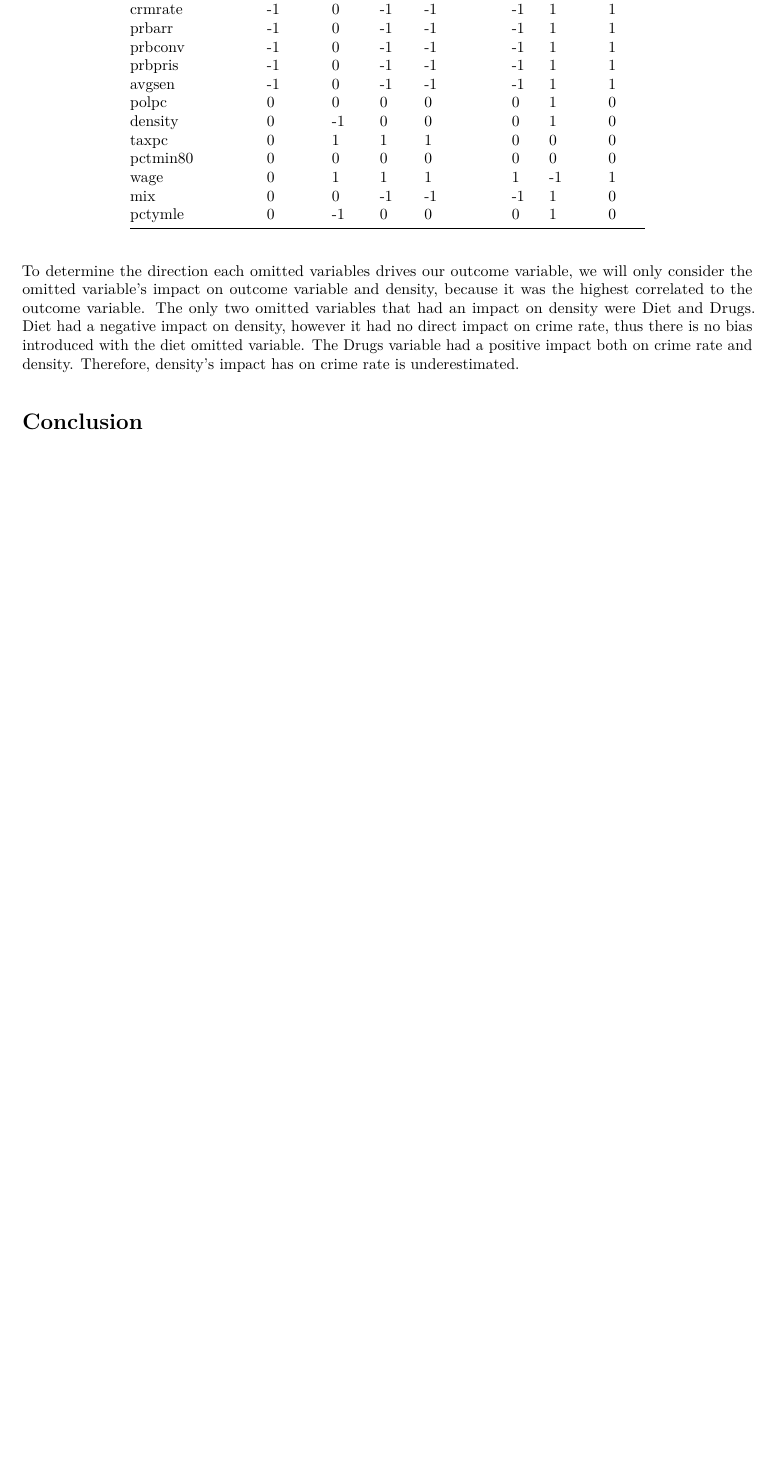
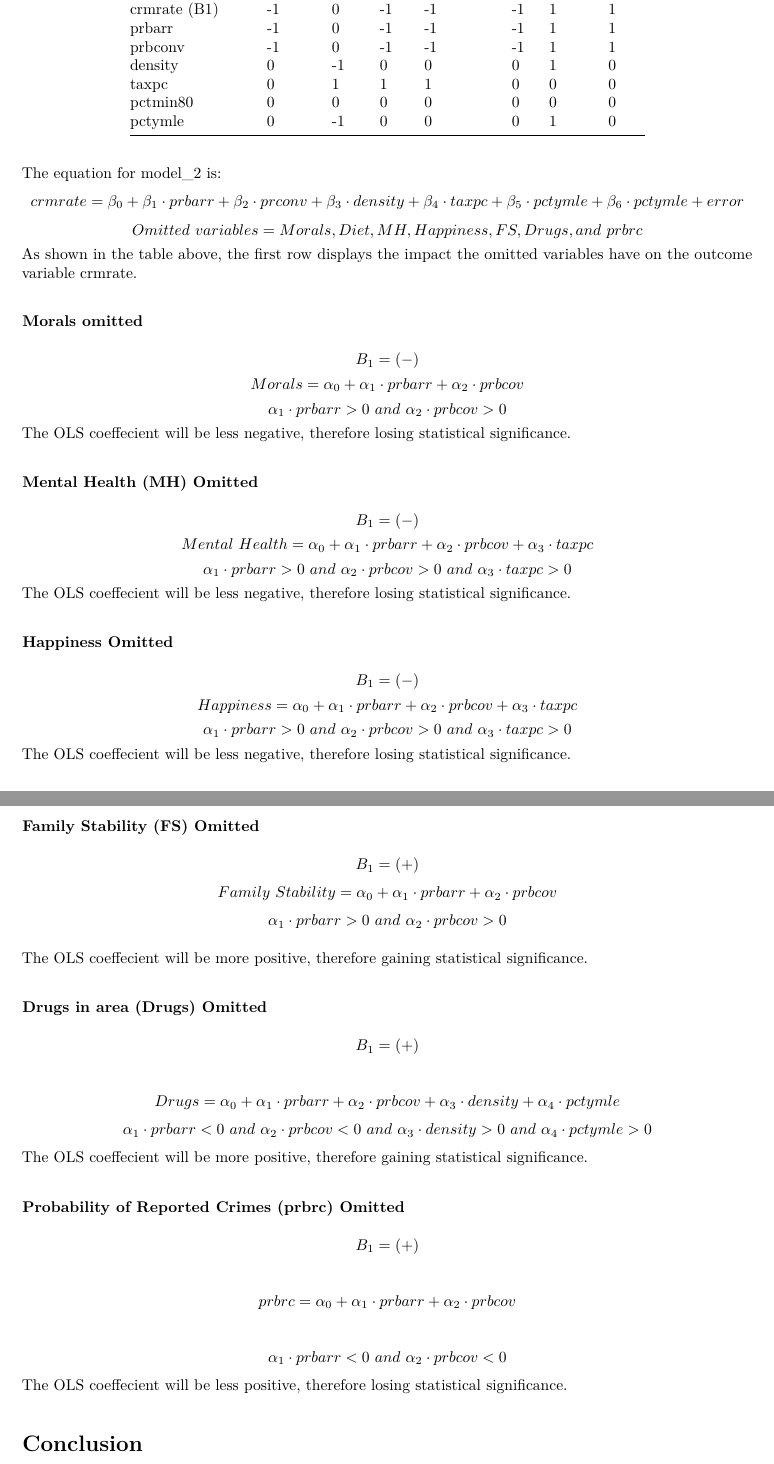
Before and after one commit to hougrammer/w203lab3, an R Markdown document (Lab3_SH_3-30-18.rmd): part of page 20 of 20 before the commit and two parts of pages 20 and 21 of 21 after it, the two joined at a grey line, cut so that both start at the same text, the shorter picture padded with empty space. The pictures show the output file Lab3_SH_3-30-18.pdf that the author committed with the source.

Commit message:
Add files via upload

```diff
--- a/Lab3_SH_3-30-18.rmd
+++ b/Lab3_SH_3-30-18.rmd
@@ -238,12 +235,0 @@ Omitted Variable  Morals   Diet   MH   Happiness  FS   Drugs   prbrc
-crmrate           -1        0     -1     -1        -1     1       1
-prbarr            -1        0     -1     -1        -1     1       1
-prbconv           -1        0     -1     -1        -1     1       1
-prbpris           -1        0     -1     -1        -1     1       1
-avgsen            -1        0     -1     -1        -1     1       1
-polpc              0        0      0      0         0     1       0
-density            0       -1      0      0         0     1       0
-taxpc              0        1      1      1         0     0       0
-pctmin80           0        0      0      0         0     0       0
-wage               0        1      1      1         1    -1       1
-mix                0        0     -1     -1        -1     1       0
-pctymle            0       -1      0      0         0     1       0
@@ -250,5 +238,62 @@ pctymle            0       -1      0      0         0     1       0
+crmrate (B1)       -1        0     -1     -1        -1     1       1
+prbarr             -1        0     -1     -1        -1     1       1
+prbconv            -1        0     -1     -1        -1     1       1
+density             0       -1      0      0         0     1       0
+taxpc               0        1      1      1         0     0       0
+pctmin80            0        0      0      0         0     0       0
+pctymle             0       -1      0      0         0     1       0
 
-To determine the direction each omitted variables drives our outcome variable, we will only consider the omitted variable's impact on outcome variable and density, because it was the highest correlated to the outcome variable. The only two omitted variables that had an impact on density were Diet and Drugs. Diet had a negative impact on density, however it had no direct impact on crime rate, thus there is no bias introduced with the diet omitted variable. The Drugs variable had a positive impact both on crime rate and density. Therefore, density's impact has on crime rate is underestimated.
+
+The equation for model_2 is:
+$$ crmrate = \beta_0 + \beta_1\cdot prbarr + \beta_2\cdot prconv+ \beta_3\cdot density+ \beta_4\cdot taxpc+ \beta_5\cdot pctymle+ \beta_6\cdot pctymle + error$$
+$$ Omitted \ variables = Morals, Diet, MH, Happiness, FS, Drugs, and \ prbrc $$
+As shown in the table above, the first row displays the impact the omitted variables have on the outcome variable crmrate.
+
+###Morals omitted
+
+$$ B_1 = (-) $$
+$$ Morals= \alpha_0 + \alpha_1\cdot prbarr + \alpha_2\cdot prbcov $$
+$$ \alpha_1\cdot prbarr>0  \ and \  \alpha_2\cdot prbcov>0 $$
+The OLS coeffecient will be less negative, therefore losing statistical significance.
+
+###Mental Health (MH) Omitted
+$$ B_1 = (-) $$
+$$ Mental \  Health= \alpha_0 + \alpha_1\cdot prbarr + \alpha_2\cdot prbcov + \alpha_3\cdot taxpc $$
+$$ \alpha_1\cdot prbarr>0  \ and \  \alpha_2\cdot prbcov>0 \ and \  \alpha_3\cdot taxpc>0$$
+The OLS coeffecient will be less negative, therefore losing statistical significance.
+
+###Happiness Omitted
+
+$$ B_1 = (-) $$
+$$ Happiness= \alpha_0 + \alpha_1\cdot prbarr + \alpha_2\cdot prbcov + \alpha_3\cdot taxpc $$
+$$ \alpha_1\cdot prbarr>0  \ and \  \alpha_2\cdot prbcov>0 \ and \  \alpha_3\cdot taxpc>0$$
+The OLS coeffecient will be less negative, therefore losing statistical significance.
+
+###Family Stability (FS) Omitted
+
+$$ B_1 = (+) $$
+$$ Family \ Stability= \alpha_0 + \alpha_1\cdot prbarr + \alpha_2\cdot prbcov $$
+$$ \alpha_1\cdot prbarr>0  \ and \  \alpha_2\cdot prbcov>0 $$
+
+The OLS coeffecient will be more positive, therefore gaining statistical significance.
+
+### Drugs in area (Drugs) Omitted
+
+$$ B_1 = (+) $$
+
+
+$$ Drugs= \alpha_0 + \alpha_1\cdot prbarr + \alpha_2\cdot prbcov + \alpha_3\cdot density+ \alpha_4\cdot pctymle $$
+$$\alpha_1\cdot prbarr<0 \ and\  \alpha_2\cdot prbcov<0 \ and\ \alpha_3\cdot density>0 \ and\  \alpha_4\cdot pctymle>0$$
+The OLS coeffecient will be more positive, therefore gaining statistical significance.
+
+### Probability of Reported Crimes (prbrc) Omitted
+
+$$ B_1 = (+) $$
+
+$$ prbrc= \alpha_0 + \alpha_1\cdot prbarr + \alpha_2\cdot prbcov $$
+
+$$ \alpha_1\cdot prbarr<0  \ and \  \alpha_2\cdot prbcov<0 $$
+The OLS coeffecient will be less positive, therefore losing statistical significance.
 
 
 # Conclusion
```
Also changed, not shown: Lab3_SH_3-30-18.pdf, Lab3_SH_3-30-18.rmd (4 more changed lines).
